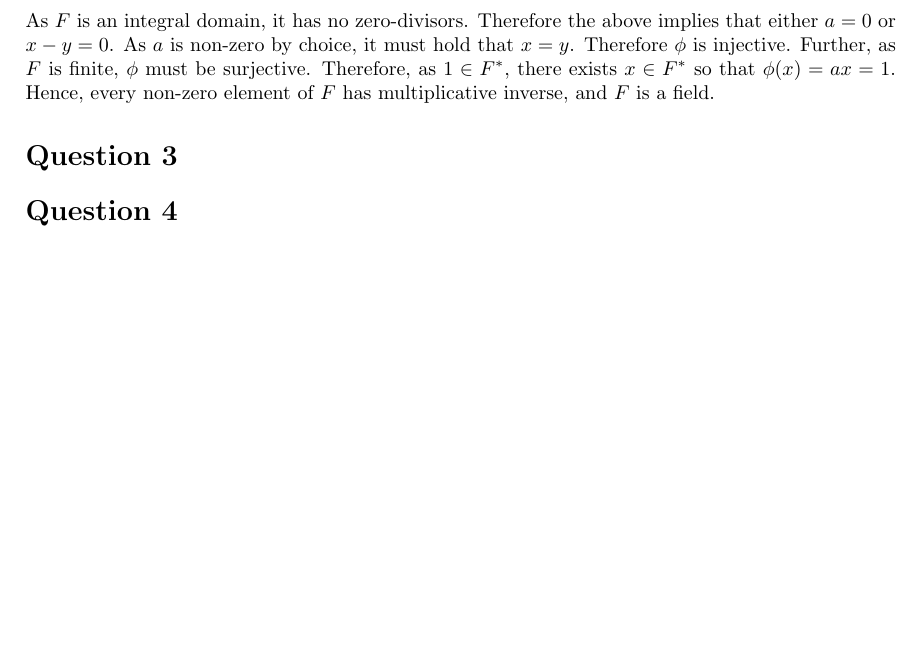
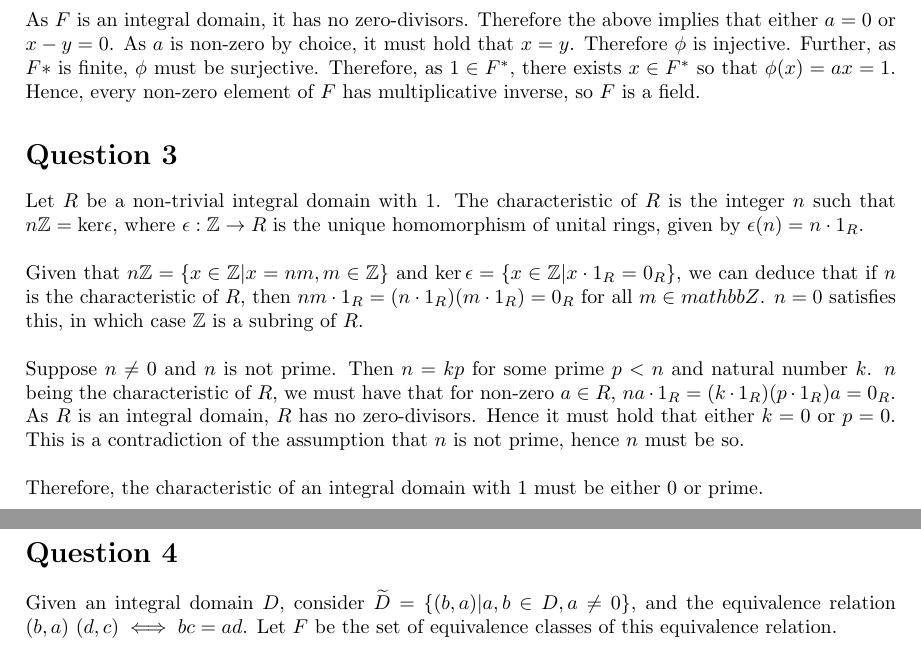
Before and after one commit to imjaydenturner/assignments, a LaTeX problem sheet (PMTH332 Abstract Algebra/Assignment 5/pmth332a5.tex): part of the page before the commit and two parts of pages 1 and 2 of 2 after it, the two joined at a grey line, cut so that both start at the same text, the shorter picture padded with empty space. Compiled offline with pdfLaTeX.

Commit message:
Question 3

```diff
--- a/PMTH332 Abstract Algebra/Assignment 5/pmth332a5.tex
+++ b/PMTH332 Abstract Algebra/Assignment 5/pmth332a5.tex
@@ -93,13 +93,42 @@ Suppose that for $x, y \in F^*$, $\phi(x) = \phi(y)$. Then
 
 As $F$ is an integral domain, it has no zero-divisors. Therefore the above
 implies that either $a = 0$ or $x - y = 0$. As $a$ is non-zero by choice,
-it must hold that $x = y$. Therefore $\phi$ is injective. Further, as $F$
+it must hold that $x = y$. Therefore $\phi$ is injective. Further, as $F*$
 is finite, $\phi$ must be surjective. Therefore, as $1 \in F^*$, there
 exists $x \in F^*$ so that $\phi(x) = ax = 1$. Hence, every non-zero element
-of $F$ has multiplicative inverse, and $F$ is a field.
+of $F$ has multiplicative inverse, so $F$ is a field.
 
 \section*{Question 3}
 
+Let $R$ be a non-trivial integral domain with 1. The characteristic of $R$
+is the integer $n$ such that $n\mathbb{Z} = \text{ker}\epsilon$, where
+$\epsilon: \mathbb{Z} \to R$ is the unique homomorphism of unital rings, given
+by $\epsilon(n) = n\cdot1_R$.
+
+\hfill\break
+Given that $n\mathbb{Z} = \{x \in \mathbb{Z} | x = nm, m \in \mathbb{Z}\}$ and
+$\ker\epsilon = \{x \in \mathbb{Z} | x\cdot1_R = 0_R\}$, we can deduce that
+if $n$ is the characteristic of $R$, then $nm\cdot1_R = (n\cdot1_R)(m\cdot1_R) = 0_R$
+for all $m \in mathbb{Z}$. $n = 0$ satisfies this, in which case $\mathbb{Z}$ is a
+subring of $R$.
+
+\hfill\break
+Suppose $n \neq 0$ and $n$ is not prime. Then $n = kp$ for some prime $p < n$ and
+natural number $k$. $n$ being the characteristic of $R$, we must have that for
+non-zero $a \in R$, $na\cdot1_R = (k\cdot1_R)(p\cdot1_R)a = 0_R$. As $R$ is an
+integral domain, $R$ has no zero-divisors. Hence it must hold that either $k = 0$
+or $p = 0$. This is a contradiction of the assumption that $n$ is not prime, hence
+$n$ must be so.
+
+\hfill\break
+Therefore, the characteristic of an integral domain with 1 must be either 0 or prime.
+
 \section*{Question 4}
 
+Given an integral domain $D$, consider
+$\widetilde{D} = \{(b, a) | a, b \in D, a \neq 0\}$, and the equivalence
+relation $(b, a) ~ (d, c) \iff bc = ad$. Let $F$ be the set of equivalence
+classes of this equivalence relation.
+
+
 \end{document}
```
Also changed, not shown: PMTH332 Abstract Algebra/Assignment 5/pmth332a5.pdf.
